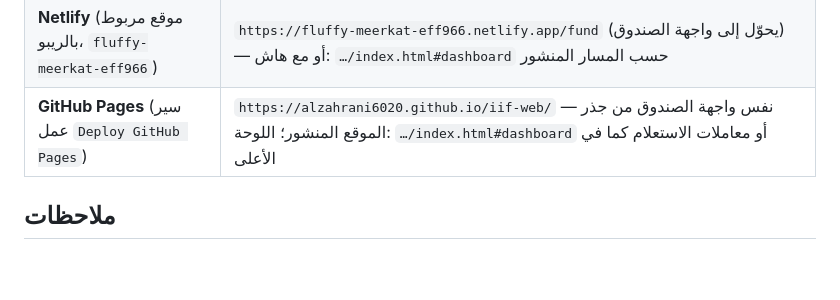
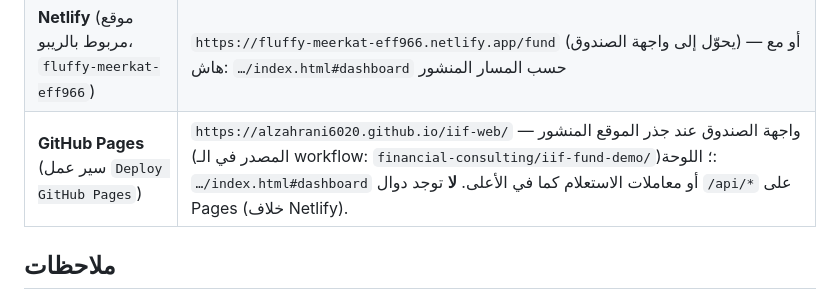
Before and after one commit to alzahrani6020/iif-web, a Markdown page: CANONICAL-URLS.md, the part around the change. Drawn GitHub-style; blank space fills up the shorter version.

```diff
--- a/CANONICAL-URLS.md
+++ b/CANONICAL-URLS.md
@@ -37,7 +37,7 @@
 |--------|----------------|
 | **Vercel** (فريق `dr-talal`، مشروع `iif-fund`) | `https://iif-fund-dr-talal.vercel.app/index.html` — اللوحة: `…/index.html#dashboard` |
 | **Netlify** (موقع مربوط بالريبو، `fluffy-meerkat-eff966`) | `https://fluffy-meerkat-eff966.netlify.app/fund` (يحوّل إلى واجهة الصندوق) — أو مع هاش: `…/index.html#dashboard` حسب المسار المنشور |
-| **GitHub Pages** (سير عمل `Deploy GitHub Pages`) | `https://alzahrani6020.github.io/iif-web/` — نفس واجهة الصندوق من جذر الموقع المنشور؛ اللوحة: `…/index.html#dashboard` أو معاملات الاستعلام كما في الأعلى |
+| **GitHub Pages** (سير عمل `Deploy GitHub Pages`) | `https://alzahrani6020.github.io/iif-web/` — واجهة الصندوق عند جذر الموقع المنشور (المصدر في الـ workflow: `financial-consulting/iif-fund-demo/`)؛ اللوحة: `…/index.html#dashboard` أو معاملات الاستعلام كما في الأعلى. **لا** توجد دوال `/api/*` على Pages (خلاف Netlify). |
 
 ## ملاحظات
 
```
Also changed, not shown: README.md (+1 -1 lines).
